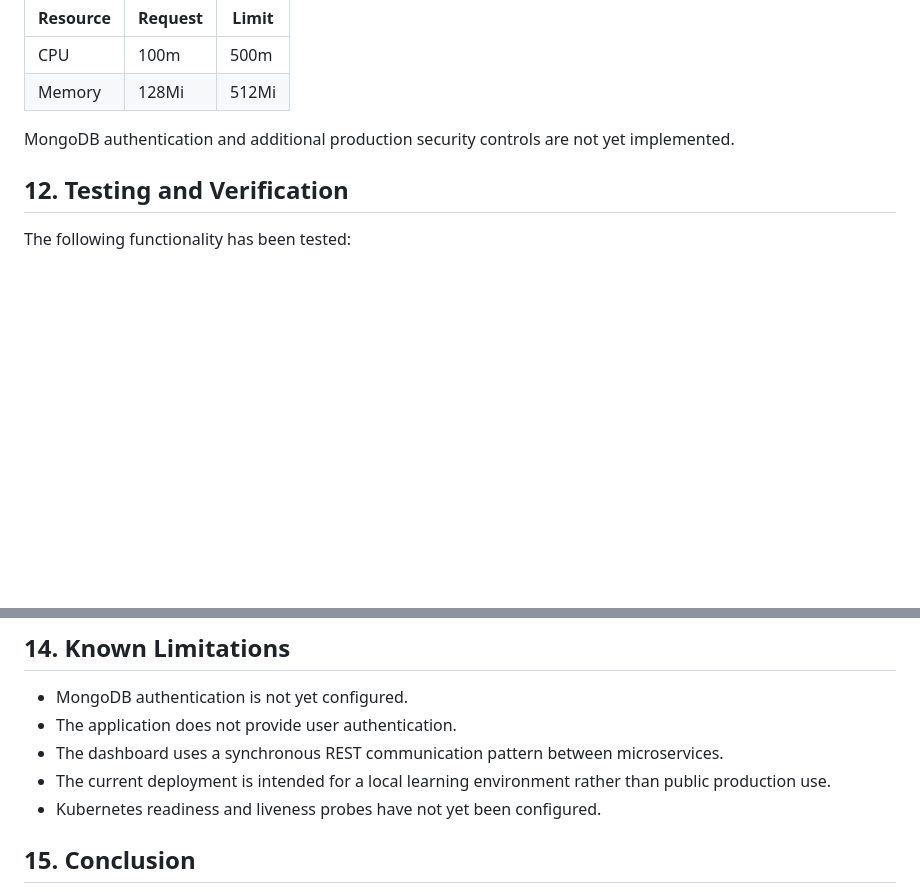
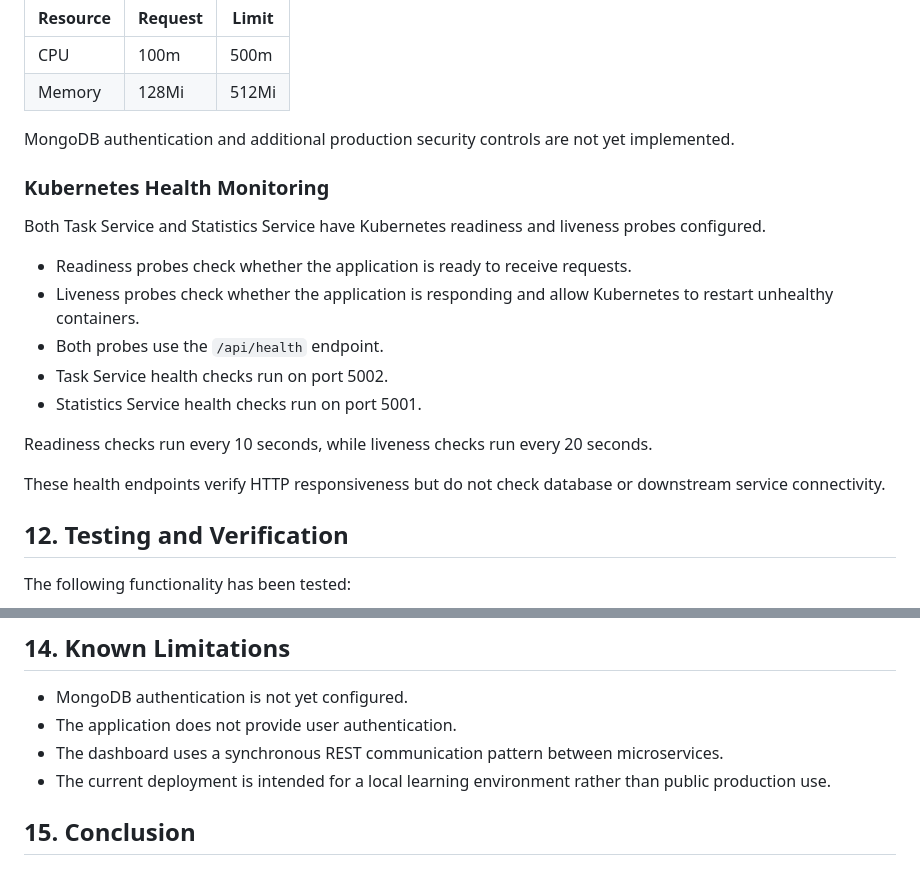
Before and after one commit to biswajitpattnaik797/TaskFlow, a Markdown page: README.md, 2 parts joined by grey strips. GitHub-like rendering; blank space fills up the shorter version.

Commit message:
Update README with Kubernetes health monitoring documentation

```diff
--- a/README.md
+++ b/README.md
@@ -263,6 +263,20 @@ CPU and memory requests and limits are also configured.
 
 MongoDB authentication and additional production security controls are not yet implemented.
 
+### Kubernetes Health Monitoring
+
+Both Task Service and Statistics Service have Kubernetes readiness and liveness probes configured.
+
+- Readiness probes check whether the application is ready to receive requests.
+- Liveness probes check whether the application is responding and allow Kubernetes to restart unhealthy containers.
+- Both probes use the `/api/health` endpoint.
+- Task Service health checks run on port 5002.
+- Statistics Service health checks run on port 5001.
+
+Readiness checks run every 10 seconds, while liveness checks run every 20 seconds.
+
+These health endpoints verify HTTP responsiveness but do not check database or downstream service connectivity.
+
 ## 12. Testing and Verification
 
 The following functionality has been tested:
@@ -311,7 +325,6 @@ TaskFlow/
 - The application does not provide user authentication.
 - The dashboard uses a synchronous REST communication pattern between microservices.
 - The current deployment is intended for a local learning environment rather than public production use.
-- Kubernetes readiness and liveness probes have not yet been configured.
 
 ## 15. Conclusion
 
```
